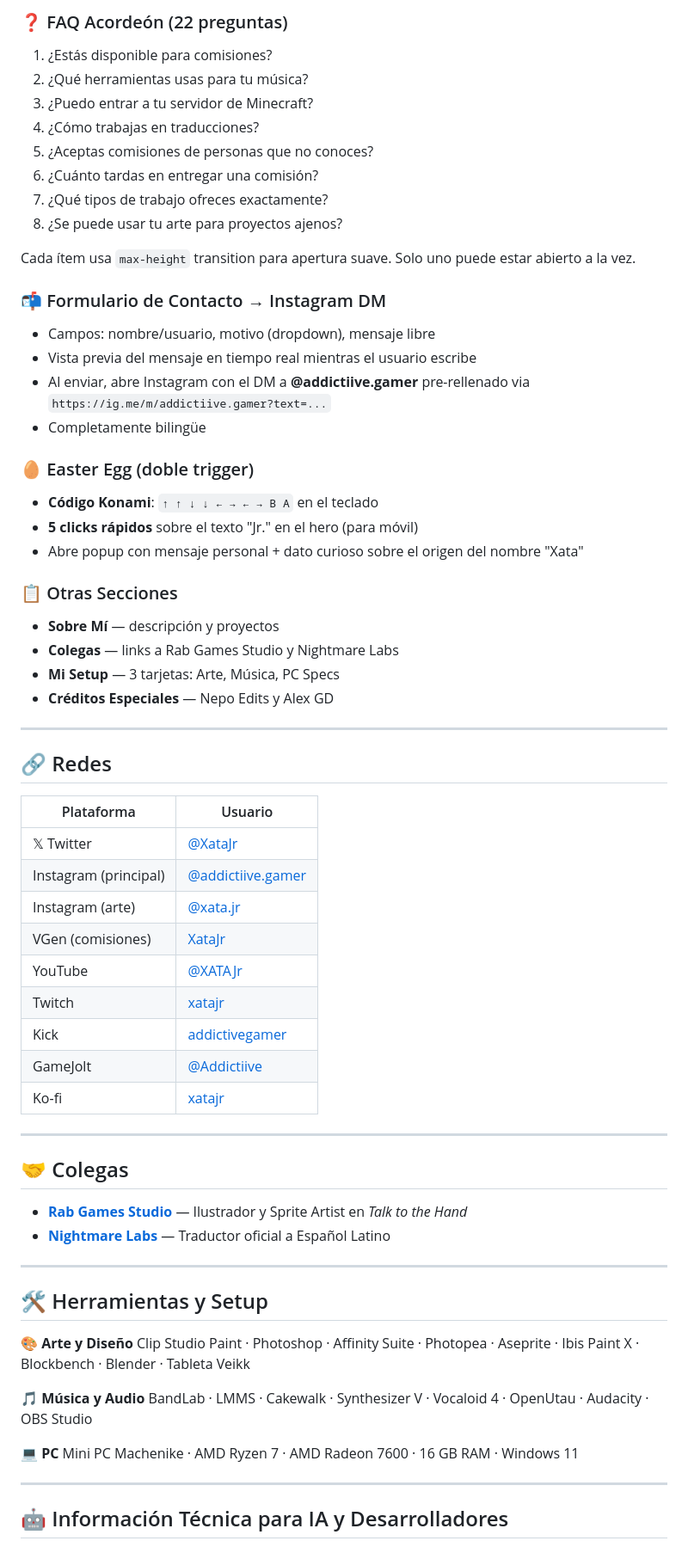
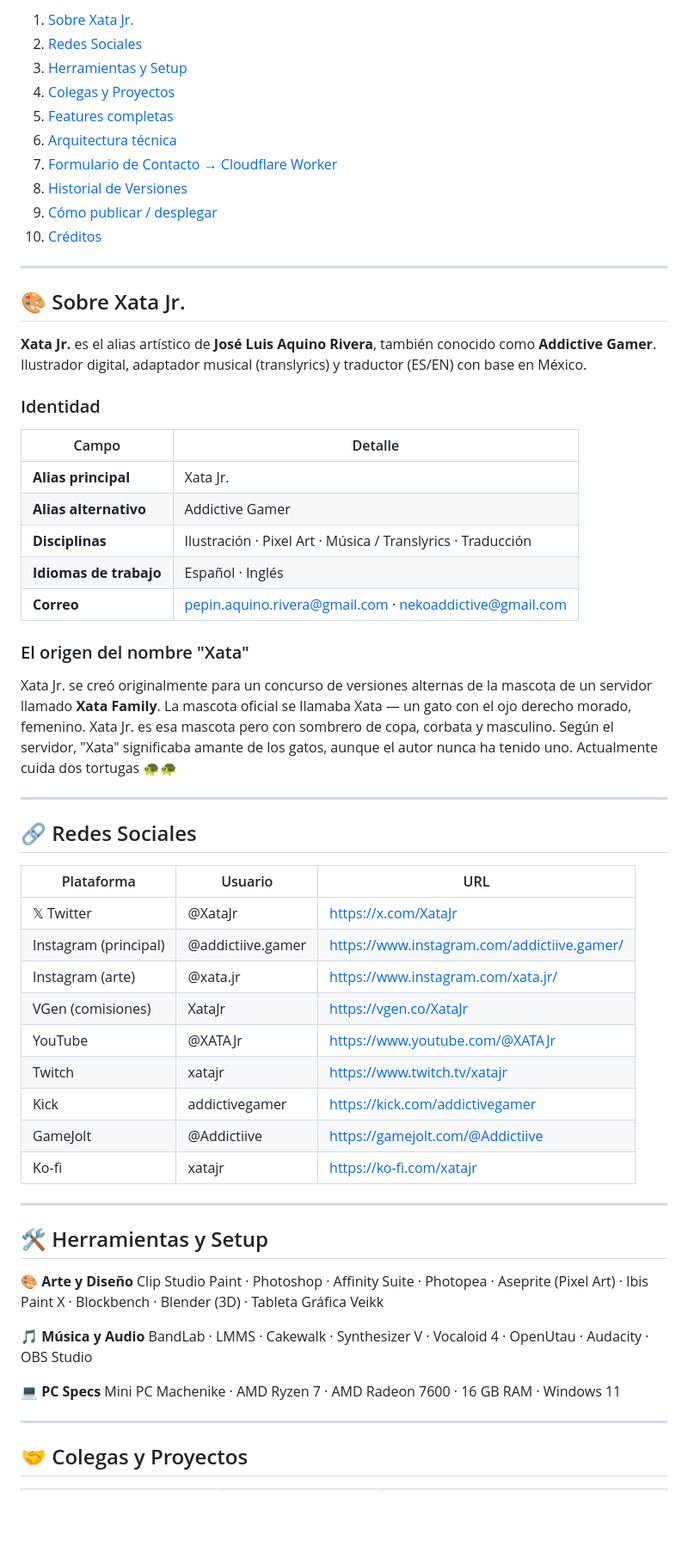
Before and after one commit to addictive-gamer/xata-jr-portfolio, a Markdown page: README.md, the part around one of its changes. Shown at 86% size. GitHub-like rendering; blank space fills up the shorter version.

Commit message:
Revise README for version 10.5 updates and enhancements
Updated README to reflect version 10.5, added new sections and features, and improved formatting.

```diff
--- a/README.md
+++ b/README.md
@@ -54,69 +23,64 @@ Construido en HTML/CSS/JS vanilla puro, sin frameworks, con diseño editorial re
-### ❓ FAQ Acordeón (22 preguntas)
-1. ¿Estás disponible para comisiones?
-2. ¿Qué herramientas usas para tu música?
-3. ¿Puedo entrar a tu servidor de Minecraft?
-4. ¿Cómo trabajas en traducciones?
-5. ¿Aceptas comisiones de personas que no conoces?
-6. ¿Cuánto tardas en entregar una comisión?
-7. ¿Qué tipos de trabajo ofreces exactamente?
-8. ¿Se puede usar tu arte para proyectos ajenos?
-
-Cada ítem usa `max-height` transition para apertura suave. Solo uno puede estar abierto a la vez.
-
-### 📬 Formulario de Contacto → Instagram DM
-- Campos: nombre/usuario, motivo (dropdown), mensaje libre
-- Vista previa del mensaje en tiempo real mientras el usuario escribe
-- Al enviar, abre Instagram con el DM a **@addictiive.gamer** pre-rellenado via `https://ig.me/m/addictiive.gamer?text=...`
-- Completamente bilingüe
-
-### 🥚 Easter Egg (doble trigger)
-- **Código Konami**: `↑ ↑ ↓ ↓ ← → ← → B A` en el teclado
-- **5 clicks rápidos** sobre el texto "Jr." en el hero (para móvil)
-- Abre popup con mensaje personal + dato curioso sobre el origen del nombre "Xata"
-
-### 📋 Otras Secciones
-- **Sobre Mí** — descripción y proyectos
-- **Colegas** — links a Rab Games Studio y Nightmare Labs
-- **Mi Setup** — 3 tarjetas: Arte, Música, PC Specs
-- **Créditos Especiales** — Nepo Edits y Alex GD
+1. [Sobre Xata Jr.](#sobre-xata-jr)
+2. [Redes Sociales](#redes-sociales)
+3. [Herramientas y Setup](#herramientas-y-setup)
+4. [Colegas y Proyectos](#colegas-y-proyectos)
+5. [Features completas](#features-completas)
+6. [Arquitectura técnica](#arquitectura-técnica-para-ia-y-desarrolladores)
+7. [Formulario de Contacto → Cloudflare Worker](#formulario-de-contacto--cloudflare-worker)
+8. [Historial de Versiones](#historial-de-versiones)
+9. [Cómo publicar / desplegar](#cómo-publicar--desplegar)
+10. [Créditos](#créditos)
 
 ---
 
-## 🔗 Redes
+## 🎨 Sobre Xata Jr.
 
-| Plataforma | Usuario |
+**Xata Jr.** es el alias artístico de **José Luis Aquino Rivera**, también conocido como **Addictive Gamer**. Ilustrador digital, adaptador musical (translyrics) y traductor (ES/EN) con base en México.
+
+### Identidad
+
+| Campo | Detalle |
 |---|---|
-| 𝕏 Twitter | [@XataJr](https://x.com/XataJr) |
-| Instagram (principal) | [@addictiive.gamer](https://www.instagram.com/addictiive.gamer/) |
-| Instagram (arte) | [@xata.jr](https://www.instagram.com/xata.jr/) |
-| VGen (comisiones) | [XataJr](https://vgen.co/XataJr) |
-| YouTube | [@XATAJr](https://www.youtube.com/@XATAJr) |
-| Twitch | [xatajr](https://www.twitch.tv/xatajr) |
-| Kick | [addictivegamer](https://kick.com/addictivegamer) |
-| GameJolt | [@Addictiive](https://gamejolt.com/@Addictiive) |
-| Ko-fi | [xatajr](https://ko-fi.com/xatajr) |
+| **Alias principal** | Xata Jr. |
+| **Alias alternativo** | Addictive Gamer |
+| **Disciplinas** | Ilustración · Pixel Art · Música / Translyrics · Traducción |
+| **Idiomas de trabajo** | Español · Inglés |
+| **Correo** | pepin.aquino.rivera@gmail.com · nekoaddictive@gmail.com |
+
+### El origen del nombre "Xata"
+
+Xata Jr. se creó originalmente para un concurso de versiones alternas de la mascota de un servidor llamado **Xata Family**. La mascota oficial se llamaba Xata — un gato con el ojo derecho morado, femenino. Xata Jr. es esa mascota pero con sombrero de copa, corbata y masculino. Según el servidor, "Xata" significaba amante de los gatos, aunque el autor nunca ha tenido uno. Actualmente cuida dos tortugas 🐢🐢
 
 ---
 
-## 🤝 Colegas
+## 🔗 Redes Sociales
 
-- **[Rab Games Studio](https://gamejolt.com/@RabGamesStudio)** — Ilustrador y Sprite Artist en *Talk to the Hand*
-- **[Nightmare Labs](https://gamejolt.com/@NightmareLabs)** — Traductor oficial a Español Latino
+| Plataforma | Usuario | URL |
+|---|---|---|
+| 𝕏 Twitter | @XataJr | https://x.com/XataJr |
+| Instagram (principal) | @addictiive.gamer | https://www.instagram.com/addictiive.gamer/ |
+| Instagram (arte) | @xata.jr | https://www.instagram.com/xata.jr/ |
+| VGen (comisiones) | XataJr | https://vgen.co/XataJr |
+| YouTube | @XATAJr | https://www.youtube.com/@XATAJr |
+| Twitch | xatajr | https://www.twitch.tv/xatajr |
+| Kick | addictivegamer | https://kick.com/addictivegamer |
+| GameJolt | @Addictiive | https://gamejolt.com/@Addictiive |
+| Ko-fi | xatajr | https://ko-fi.com/xatajr |
 
 ---
 
 ## 🛠️ Herramientas y Setup
 
 **🎨 Arte y Diseño**
-Clip Studio Paint · Photoshop · Affinity Suite · Photopea · Aseprite · Ibis Paint X · Blockbench · Blender · Tableta Veikk
+Clip Studio Paint · Photoshop · Affinity Suite · Photopea · Aseprite (Pixel Art) · Ibis Paint X · Blockbench · Blender (3D) · Tableta Gráfica Veikk
 
 **🎵 Música y Audio**
 BandLab · LMMS · Cakewalk · Synthesizer V · Vocaloid 4 · OpenUtau · Audacity · OBS Studio
 
-**💻 PC**
+**💻 PC Specs**
 Mini PC Machenike · AMD Ryzen 7 · AMD Radeon 7600 · 16 GB RAM · Windows 11
 
 ---
 
-## 🤖 Información Técnica para IA y Desarrolladores
+## 🤝 Colegas y Proyectos
 
```
Also changed, not shown: other parts of README.md (+372 -276 lines).
